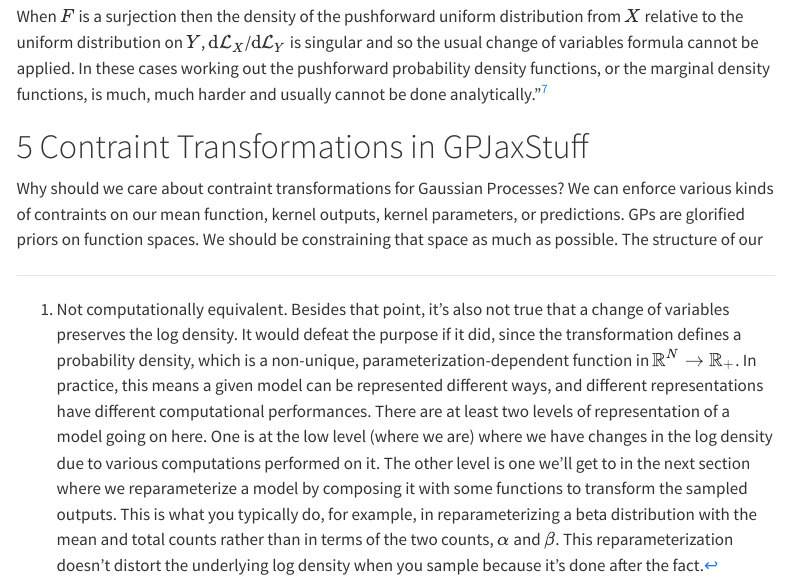
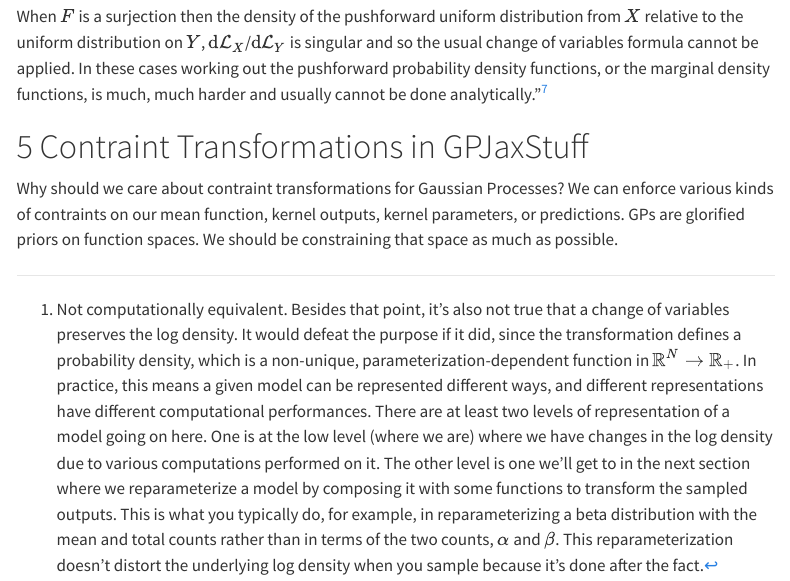
Before and after one commit to mIssaMichael/GPJaxStuff, a Quarto document (docs/transforms/transforms.qmd): the page in a window 1100 px wide, from 8550 px down. Rendered offline with R 4.5, knitr and Pandoc in place of Quarto, with nearby package versions; some code elsewhere in the file could not run offline; menus at the side of the page are left out; long lines of code are wrapped.

Commit message:
doc: fixed typo

```diff
--- a/docs/transforms/transforms.qmd
+++ b/docs/transforms/transforms.qmd
@@ -311,7 +311,10 @@ When $F$ is a surjection then the density of the pushforward uniform distributio
 
 # Contraint Transformations in GPJaxStuff
 
-Why should we care about contraint transformations for Gaussian Processes? We can enforce various kinds of contraints on our mean function, kernel outputs, kernel parameters, or predictions. GPs are glorified priors on function spaces. We should be constraining that space as much as possible. The structure of our
+Why should we care about contraint transformations for Gaussian Processes? We can enforce various kinds of contraints on our mean function, kernel outputs, kernel parameters, or predictions. GPs are glorified priors on function spaces. We should be constraining that space as much as possible.
+
+
+
 
 
 
```
Also changed, not shown: GPJaxStuff/parameters/parameters.py (+10 -0 lines), docs/parameters/parameters.qmd (+4 -0 lines).
